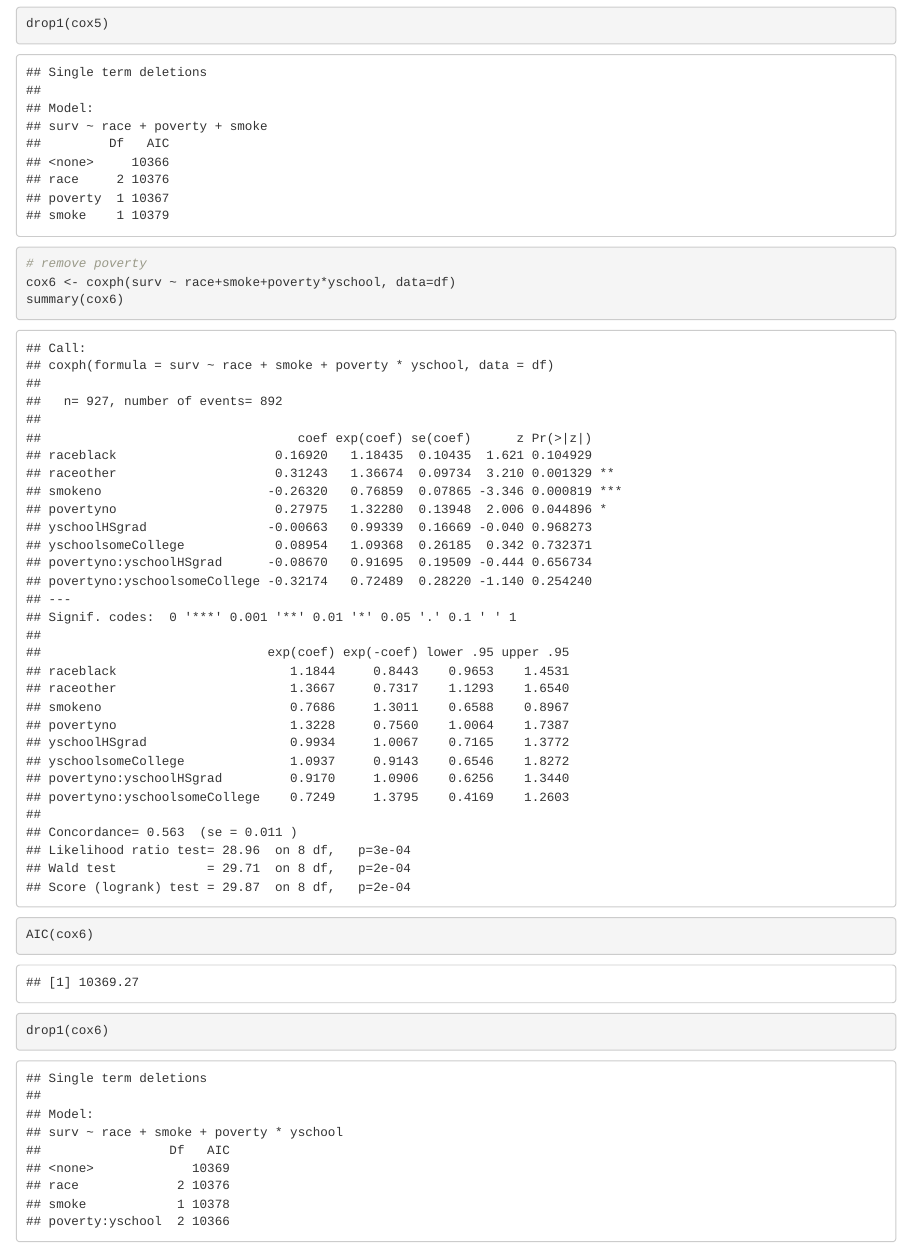
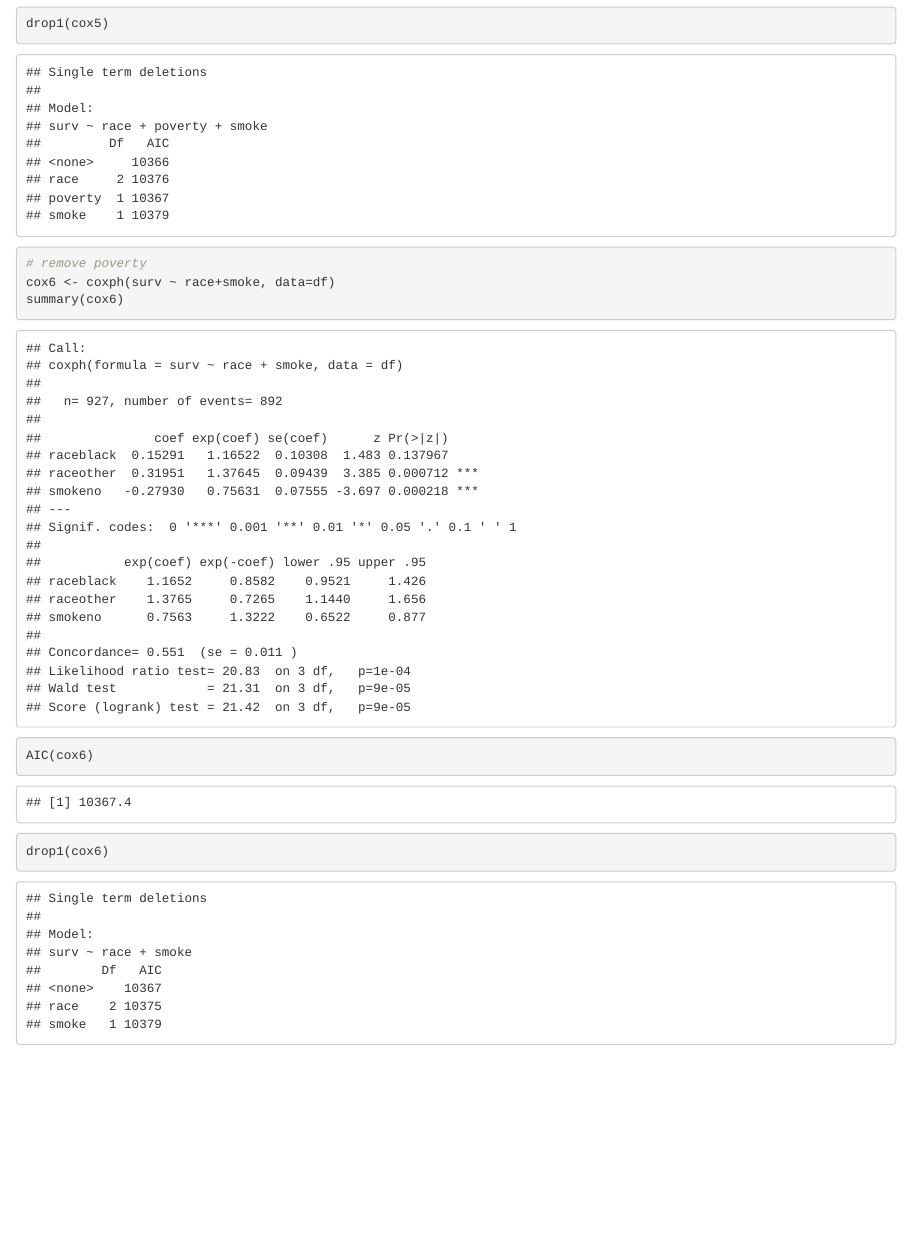
Before and after one commit to laywang142/BST222-Final, an R Markdown document (shirley.Rmd): the page in a window 1100 px wide, from 12000 px down. Rendered offline with R 4.5, knitr and Pandoc, with nearby package versions.

Commit message:
cox 5 is the final model

````diff
--- a/shirley.Rmd
+++ b/shirley.Rmd
@@ -148,9 +149,8 @@ AIC(cox5)
 drop1(cox5)
 
 # remove poverty
-cox6 <- coxph(surv ~ race+smoke+poverty*yschool, data=df)
+cox6 <- coxph(surv ~ race+smoke, data=df)
 summary(cox6)
 AIC(cox6)
 drop1(cox6)
-
 ```
````
Also changed, not shown: shirley.Rmd (1 more changed lines).
